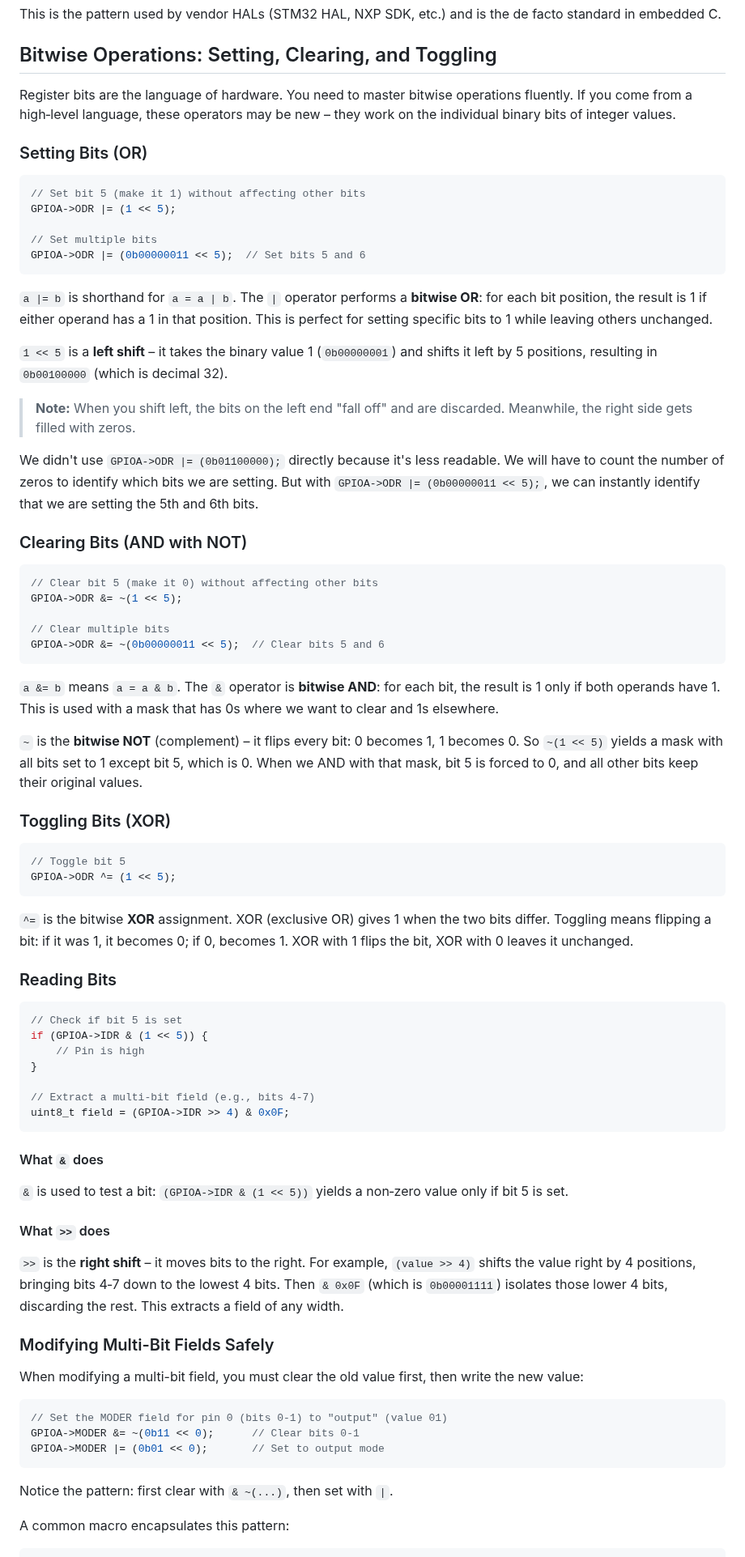
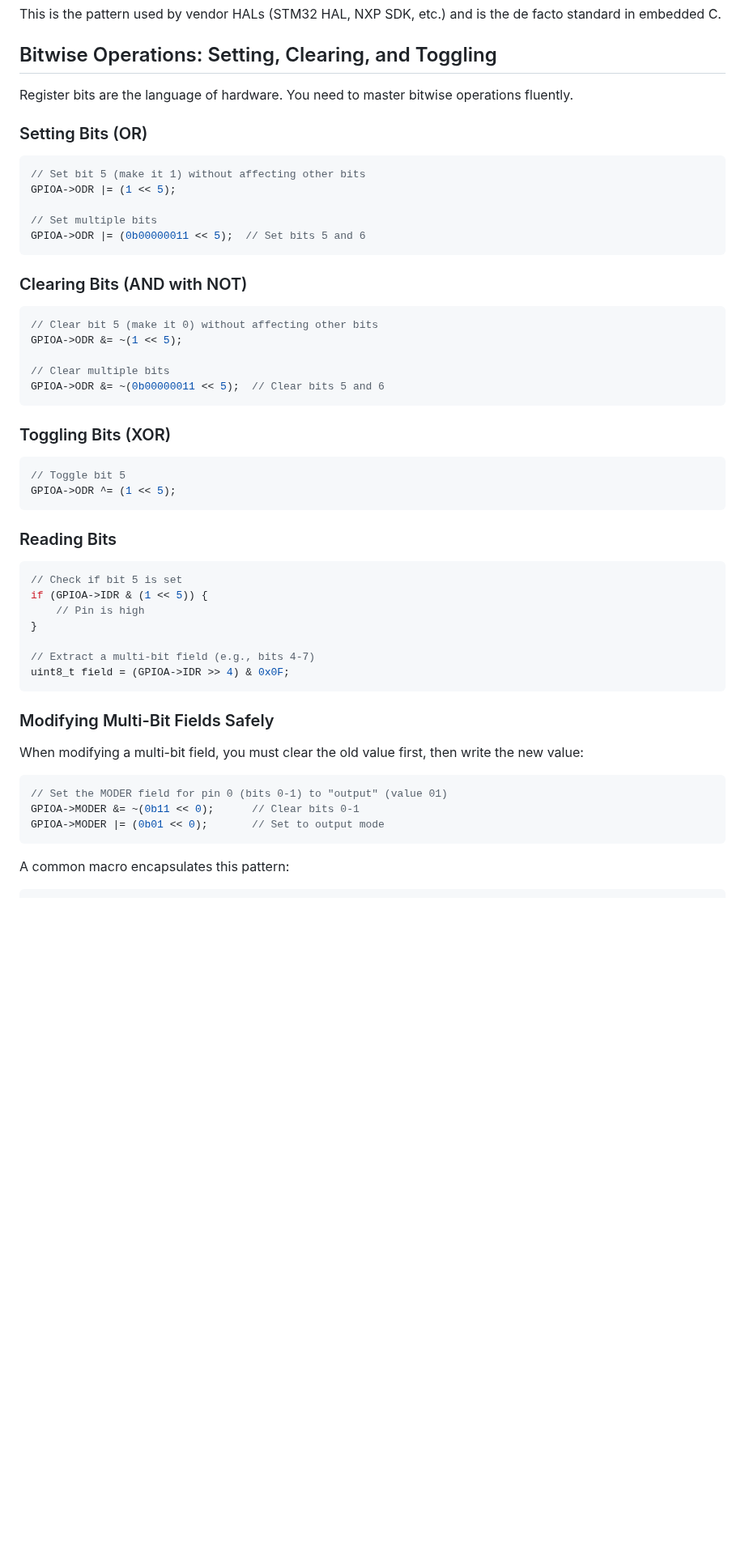
Before and after one commit to effessdev/effessdev.github.io, a Markdown page: read/embedded-c/03.md, the part around one of its changes. Shown at 81% size. GitHub-like rendering; blank space fills up the shorter version.

Commit message:
remove bitwise operation definitions

````diff
--- a/read/embedded-c/03.md
+++ b/read/embedded-c/03.md
@@ -86,7 +83,7 @@ This is the pattern used by vendor HALs (STM32 HAL, NXP SDK, etc.) and is the de
 
 ## Bitwise Operations: Setting, Clearing, and Toggling
 
-Register bits are the language of hardware. You need to master bitwise operations fluently. If you come from a high‑level language, these operators may be new – they work on the individual binary bits of integer values.
+Register bits are the language of hardware. You need to master bitwise operations fluently.
 
 ### Setting Bits (OR)
 
@@ -98,14 +95,6 @@ GPIOA->ODR |= (1 << 5);
 GPIOA->ODR |= (0b00000011 << 5);  // Set bits 5 and 6
 ```
 
-`a |= b` is shorthand for `a = a | b`. The `|` operator performs a **bitwise OR**: for each bit position, the result is 1 if either operand has a 1 in that position. This is perfect for setting specific bits to 1 while leaving others unchanged.
-
-`1 << 5` is a **left shift** – it takes the binary value 1 (`0b00000001`) and shifts it left by 5 positions, resulting in `0b00100000` (which is decimal 32).
-
-> **Note:** When you shift left, the bits on the left end "fall off" and are discarded. Meanwhile, the right side gets filled with zeros.
-
-We didn't use `GPIOA->ODR |= (0b01100000);` directly because it's less readable. We will have to count the number of zeros to identify which bits we are setting. But with `GPIOA->ODR |= (0b00000011 << 5);`, we can instantly identify that we are setting the 5th and 6th bits.
-
 ### Clearing Bits (AND with NOT)
 
 ```c
@@ -116,18 +105,12 @@ GPIOA->ODR &= ~(1 << 5);
 GPIOA->ODR &= ~(0b00000011 << 5);  // Clear bits 5 and 6
 ```
 
-`a &= b` means `a = a & b`. The `&` operator is **bitwise AND**: for each bit, the result is 1 only if both operands have 1. This is used with a mask that has 0s where we want to clear and 1s elsewhere.
-
-`~` is the **bitwise NOT** (complement) – it flips every bit: 0 becomes 1, 1 becomes 0. So `~(1 << 5)` yields a mask with all bits set to 1 except bit 5, which is 0. When we AND with that mask, bit 5 is forced to 0, and all other bits keep their original values.
-
 ### Toggling Bits (XOR)
 
 ```c
 // Toggle bit 5
 GPIOA->ODR ^= (1 << 5);
 ```
-
-`^=` is the bitwise **XOR** assignment. XOR (exclusive OR) gives 1 when the two bits differ. Toggling means flipping a bit: if it was 1, it becomes 0; if 0, becomes 1. XOR with 1 flips the bit, XOR with 0 leaves it unchanged.
 
 ### Reading Bits
 
@@ -141,14 +124,6 @@ if (GPIOA->IDR & (1 << 5)) {
 uint8_t field = (GPIOA->IDR >> 4) & 0x0F;
 ```
 
-#### What `&` does
-
-`&` is used to test a bit: `(GPIOA->IDR & (1 << 5))` yields a non‑zero value only if bit 5 is set.
-
-#### What `>>` does
-
-`>>` is the **right shift** – it moves bits to the right. For example, `(value >> 4)` shifts the value right by 4 positions, bringing bits 4‑7 down to the lowest 4 bits. Then `& 0x0F` (which is `0b00001111`) isolates those lower 4 bits, discarding the rest. This extracts a field of any width.
-
 ### Modifying Multi-Bit Fields Safely
 
 When modifying a multi-bit field, you must clear the old value first, then write the new value:
@@ -158,8 +133,6 @@ When modifying a multi-bit field, you must clear the old value first, then write
 GPIOA->MODER &= ~(0b11 << 0);      // Clear bits 0-1
 GPIOA->MODER |= (0b01 << 0);       // Set to output mode
 ```
-
-Notice the pattern: first clear with `& ~(...)`, then set with `|`.
 
 A common macro encapsulates this pattern:
 
````
Also changed, not shown: other parts of read/embedded-c/03.md (+0 -3 lines).
